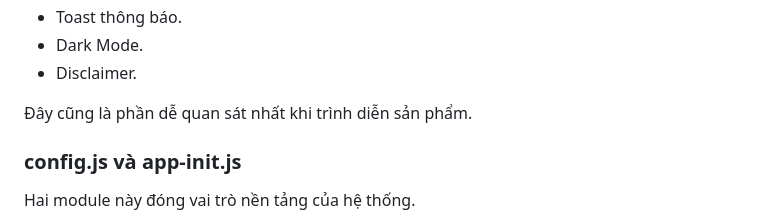
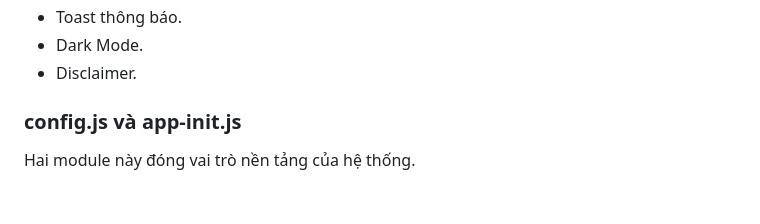
Before and after one commit to Thaizzz123/webnocode, a Markdown page: README.md, the part around the change. Drawn GitHub-style; blank space fills up the shorter version.

```diff
--- a/README.md
+++ b/README.md
@@ -62,7 +62,6 @@ Hai module này đảm nhiệm toàn bộ phần trải nghiệm người dùng.
 * Dark Mode.
 * Disclaimer.
 
-Đây cũng là phần dễ quan sát nhất khi trình diễn sản phẩm.
 
 ### config.js và app-init.js
 
```
